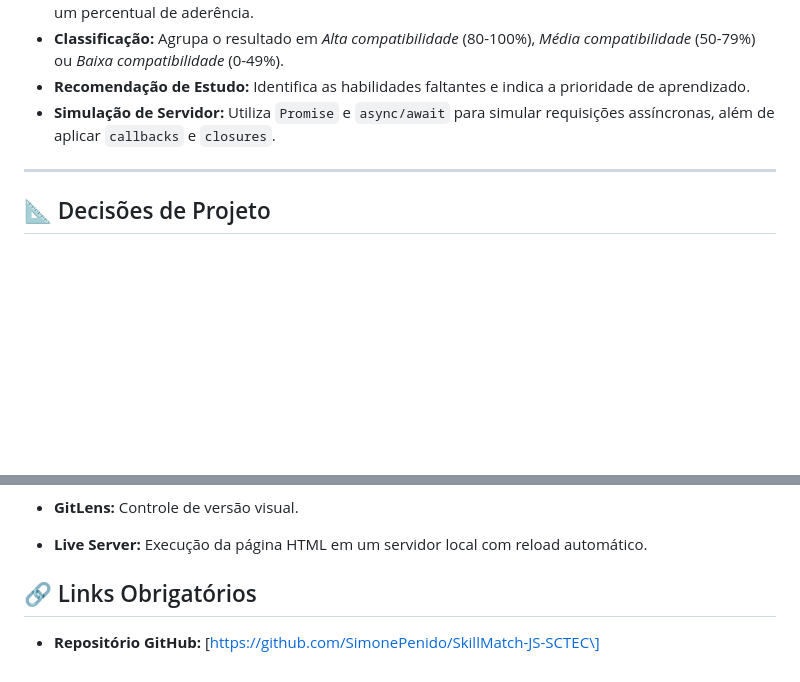
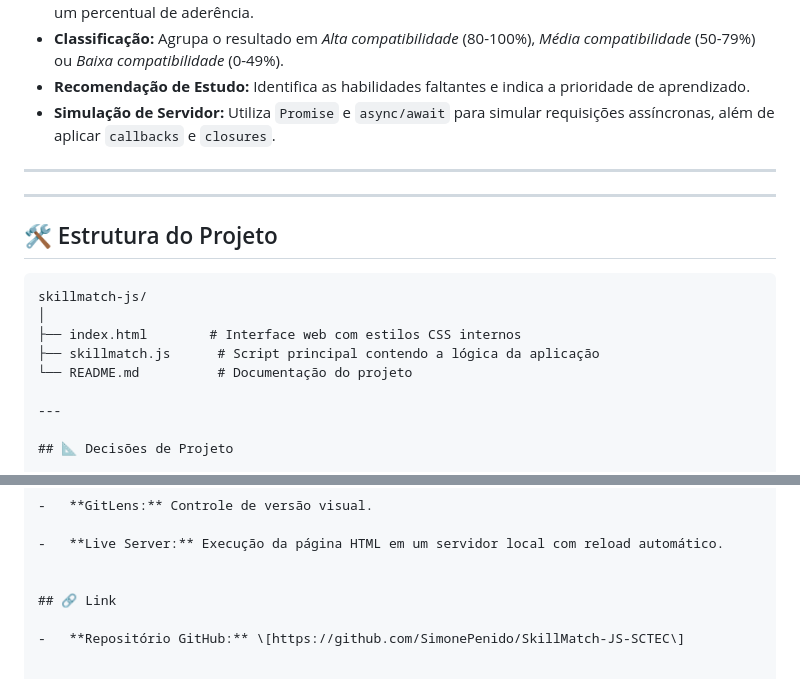
Before and after one commit to SimonePenido/SkillMatch-JS-SCTEC, a Markdown page: README.md, 2 parts joined by grey strips. GitHub-like rendering; blank space fills up the shorter version.

Commit message:
update readme.md estrutura

````diff
--- a/README.md
+++ b/README.md
@@ -9,6 +9,19 @@ Sistema desenvolvido em JavaScript para análise de compatibilidade entre o perf
 - **Classificação:** Agrupa o resultado em *Alta compatibilidade* (80-100%), *Média compatibilidade* (50-79%) ou *Baixa compatibilidade* (0-49%).
 - **Recomendação de Estudo:** Identifica as habilidades faltantes e indica a prioridade de aprendizado.
 - **Simulação de Servidor:** Utiliza `Promise` e `async/await` para simular requisições assíncronas, além de aplicar `callbacks` e `closures`.
+
+---
+
+---
+
+## 🛠️ Estrutura do Projeto
+
+```text
+skillmatch-js/
+│
+├── index.html        # Interface web com estilos CSS internos
+├── skillmatch.js      # Script principal contendo a lógica da aplicação
+└── README.md          # Documentação do projeto
 
 ---
 
@@ -52,6 +65,6 @@ Na web moderna, o front-end solicita dados a um servidor externo de forma assín
 -   **Live Server:** Execução da página HTML em um servidor local com reload automático.
 
 
-## 🔗 Links Obrigatórios
+## 🔗 Link
 
 -   **Repositório GitHub:** \[https://github.com/SimonePenido/SkillMatch-JS-SCTEC\]
````
